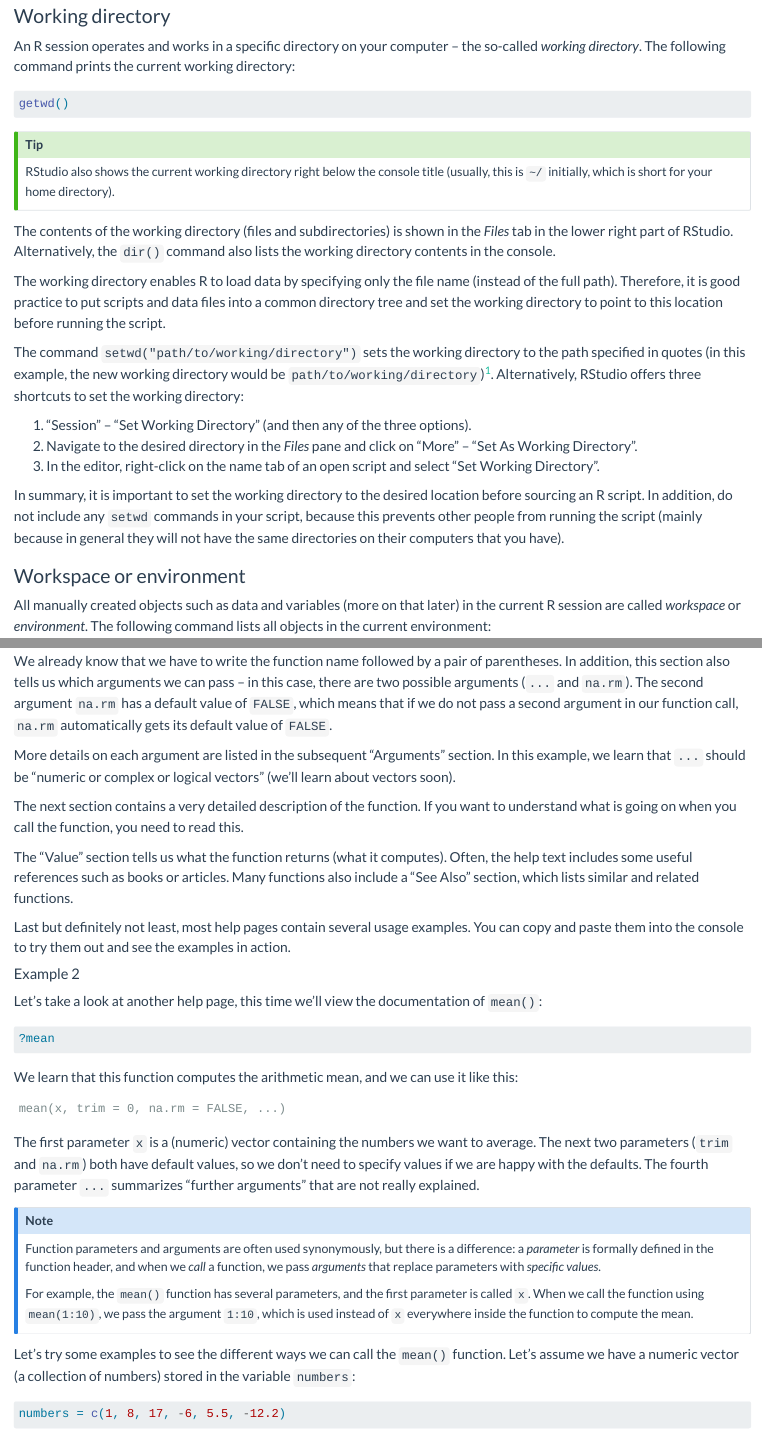
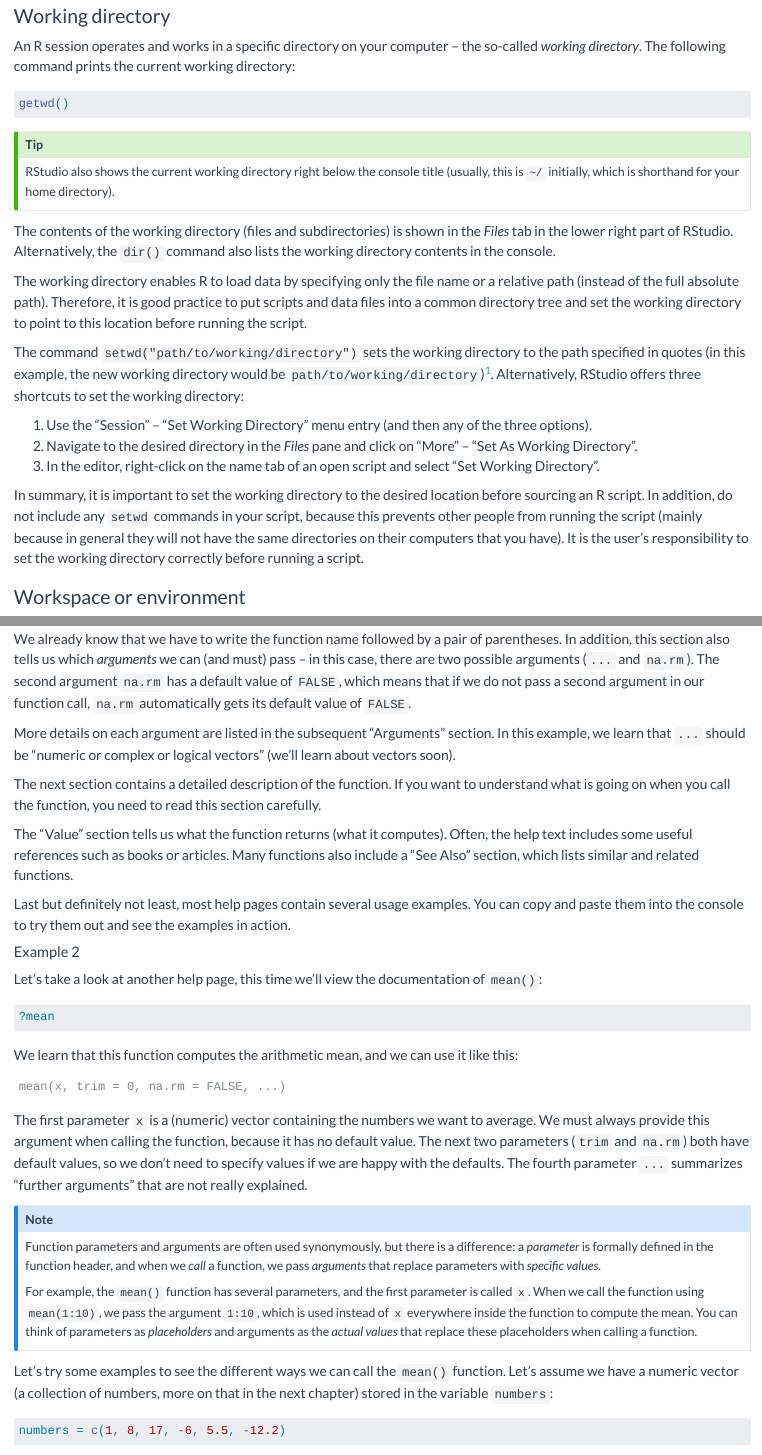
Before and after one commit to cbrnr/r-intro-short, a Quarto document (02/02.qmd): the page in a window 1100 px wide, from 4550 px down, and a second part further down, joined at a grey line. Rendered offline with R 4.5, knitr and Pandoc in place of Quarto, with nearby package versions.

Commit message:
Update 02 for 2025/26

````diff
--- a/02/02.qmd
+++ b/02/02.qmd
@@ -130,22 +130,22 @@ getwd()
 ```
 
 :::{.callout-tip}
-RStudio also shows the current working directory right below the console title (usually, this is `~/` initially, which is short for your home directory).
+RStudio also shows the current working directory right below the console title (usually, this is `~/` initially, which is shorthand for your home directory).
 :::
 
 The contents of the working directory (files and subdirectories) is shown in the *Files* tab in the lower right part of RStudio. Alternatively, the `dir()` command also lists the working directory contents in the console.
 
-The working directory enables R to load data by specifying only the file name (instead of the full path). Therefore, it is good practice to put scripts and data files into a common directory tree and set the working directory to point to this location before running the script.
+The working directory enables R to load data by specifying only the file name or a relative path (instead of the full absolute path). Therefore, it is good practice to put scripts and data files into a common directory tree and set the working directory to point to this location before running the script.
 
 The command `setwd("path/to/working/directory")` sets the working directory to the path specified in quotes (in this example, the new working directory would be `path/to/working/directory`)[^1]. Alternatively, RStudio offers three shortcuts to set the working directory:
 
 [^1]: Note that paths should always use slashes `/` as separators, even on Windows (which normally uses backslashes `\`).
 
-1. "Session" – "Set Working Directory" (and then any of the three options).
+1. Use the "Session" – "Set Working Directory" menu entry (and then any of the three options).
 2. Navigate to the desired directory in the *Files* pane and click on "More" – "Set As Working Directory".
 3. In the editor, right-click on the name tab of an open script and select "Set Working Directory".
 
-In summary, it is important to set the working directory to the desired location before sourcing an R script. In addition, do not include any `setwd` commands in your script, because this prevents other people from running the script (mainly because in general they will not have the same directories on their computers that you have).
+In summary, it is important to set the working directory to the desired location before sourcing an R script. In addition, do not include any `setwd` commands in your script, because this prevents other people from running the script (mainly because in general they will not have the same directories on their computers that you have). It is the user's responsibility to set the working directory correctly before running a script.
 
 
 ### Workspace or environment
@@ -244,11 +244,11 @@ The "Description" section contains a slightly more detailed summary of what the
 sum(..., ra.rm = FALSE)
 ```
 
-We already know that we have to write the function name followed by a pair of parentheses. In addition, this section also tells us which arguments we can pass – in this case, there are two possible arguments (`...` and `na.rm`). The second argument `na.rm` has a default value of `FALSE`, which means that if we do not pass a second argument in our function call, `na.rm` automatically gets its default value of `FALSE`.
+We already know that we have to write the function name followed by a pair of parentheses. In addition, this section also tells us which *arguments* we can (and must) pass – in this case, there are two possible arguments (`...` and `na.rm`). The second argument `na.rm` has a default value of `FALSE`, which means that if we do not pass a second argument in our function call, `na.rm` automatically gets its default value of `FALSE`.
 
 More details on each argument are listed in the subsequent "Arguments" section. In this example, we learn that `...` should be "numeric or complex or logical vectors" (we'll learn about vectors soon).
 
-The next section contains a very detailed description of the function. If you want to understand what is going on when you call the function, you need to read this.
+The next section contains a detailed description of the function. If you want to understand what is going on when you call the function, you need to read this section carefully.
 
 The "Value" section tells us what the function returns (what it computes). Often, the help text includes some useful references such as books or articles. Many functions also include a "See Also" section, which lists similar and related functions.
 
@@ -269,15 +269,15 @@ We learn that this function computes the arithmetic mean, and we can use it like
 mean(x, trim = 0, na.rm = FALSE, ...)
 ```
 
-The first parameter `x` is a (numeric) vector containing the numbers we want to average. The next two parameters (`trim` and `na.rm`) both have default values, so we don't need to specify values if we are happy with the defaults. The fourth parameter `...` summarizes "further arguments" that are not really explained.
+The first parameter `x` is a (numeric) vector containing the numbers we want to average. We must always provide this argument when calling the function, because it has no default value. The next two parameters (`trim` and `na.rm`) both have default values, so we don't need to specify values if we are happy with the defaults. The fourth parameter `...` summarizes "further arguments" that are not really explained.
 
 :::{.callout-note}
 Function parameters and arguments are often used synonymously, but there is a difference: a *parameter* is formally defined in the function header, and when we *call* a function, we pass *arguments* that replace parameters with *specific values*.
 
-For example, the `mean()` function has several parameters, and the first parameter is called `x`. When we call the function using `mean(1:10)`, we pass the argument `1:10`, which is used instead of `x` everywhere inside the function to compute the mean.
+For example, the `mean()` function has several parameters, and the first parameter is called `x`. When we call the function using `mean(1:10)`, we pass the argument `1:10`, which is used instead of `x` everywhere inside the function to compute the mean. You can think of parameters as *placeholders* and arguments as the *actual values* that replace these placeholders when calling a function.
 :::
 
-Let's try some examples to see the different ways we can call the `mean()` function. Let's assume we have a numeric vector (a collection of numbers) stored in the variable `numbers`:
+Let's try some examples to see the different ways we can call the `mean()` function. Let's assume we have a numeric vector (a collection of numbers, more on that in the next chapter) stored in the variable `numbers`:
 
 ```{r}
 numbers = c(1, 8, 17, -6, 5.5, -12.2)
````
Also changed, not shown: 02/02.qmd (16 more changed lines).
